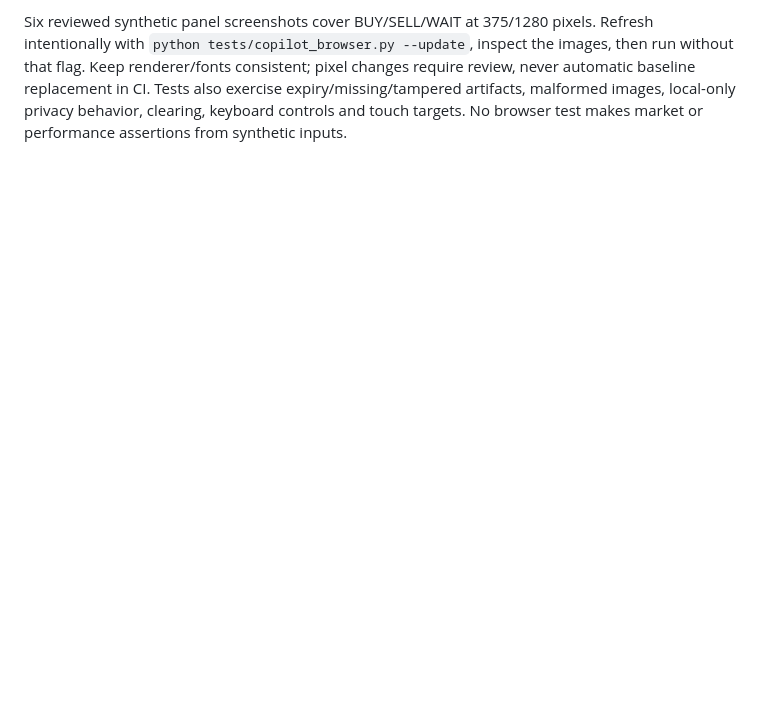
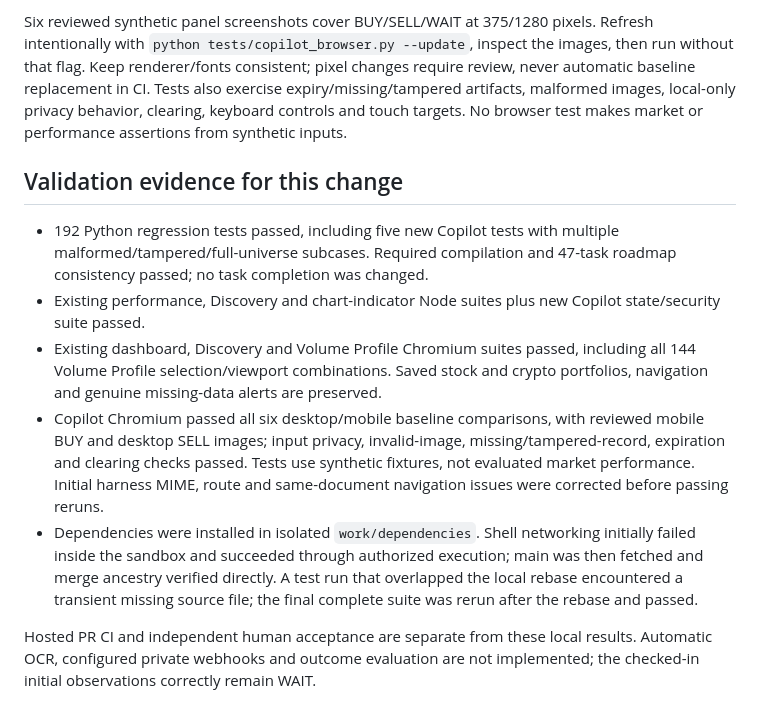
Before and after one commit to iikaitlynii/trading-bot, a Markdown page: research/copilot/README.md, the part around the change. GitHub-like rendering; blank space fills up the shorter version.

Commit message:
Document Copilot validation evidence and remaining infrastructure limits

```diff
--- a/research/copilot/README.md
+++ b/research/copilot/README.md
@@ -161,3 +161,28 @@ require review, never automatic baseline replacement in CI. Tests also exercise
 expiry/missing/tampered artifacts, malformed images, local-only privacy behavior,
 clearing, keyboard controls and touch targets. No browser test makes market or
 performance assertions from synthetic inputs.
+
+## Validation evidence for this change
+
+- 192 Python regression tests passed, including five new Copilot tests with
+  multiple malformed/tampered/full-universe subcases. Required compilation and
+  47-task roadmap consistency passed; no task completion was changed.
+- Existing performance, Discovery and chart-indicator Node suites plus new
+  Copilot state/security suite passed.
+- Existing dashboard, Discovery and Volume Profile Chromium suites passed,
+  including all 144 Volume Profile selection/viewport combinations. Saved stock
+  and crypto portfolios, navigation and genuine missing-data alerts are preserved.
+- Copilot Chromium passed all six desktop/mobile baseline comparisons, with
+  reviewed mobile BUY and desktop SELL images; input privacy, invalid-image,
+  missing/tampered-record, expiration and clearing checks passed. Tests use
+  synthetic fixtures, not evaluated market performance. Initial harness MIME,
+  route and same-document navigation issues were corrected before passing reruns.
+- Dependencies were installed in isolated `work/dependencies`. Shell networking
+  initially failed inside the sandbox and succeeded through authorized execution;
+  main was then fetched and merge ancestry verified directly. A test run that
+  overlapped the local rebase encountered a transient missing source file; the
+  final complete suite was rerun after the rebase and passed.
+
+Hosted PR CI and independent human acceptance are separate from these local
+results. Automatic OCR, configured private webhooks and outcome evaluation are
+not implemented; the checked-in initial observations correctly remain WAIT.
```
